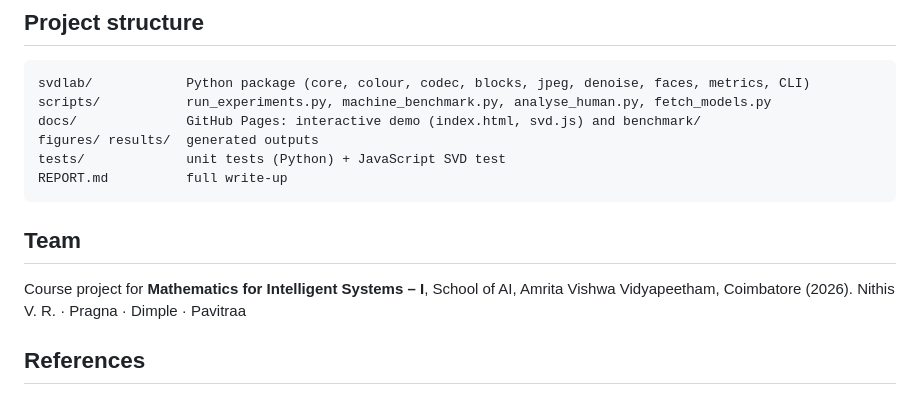
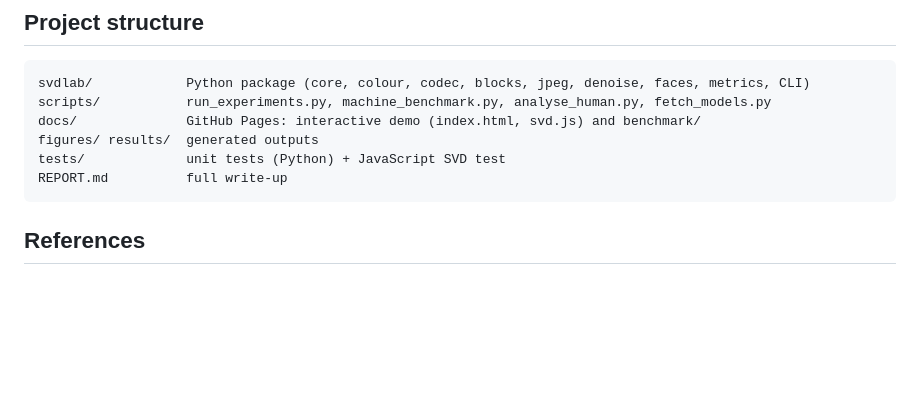
Before and after one commit to nithisvraja-droid/svd-compression-MARK-I, a Markdown page: README.md, the part around the change. Drawn GitHub-style; blank space fills up the shorter version.

````diff
--- a/README.md
+++ b/README.md
@@ -179,10 +179,6 @@ tests/             unit tests (Python) + JavaScript SVD test
 REPORT.md          full write-up
 ```
 
-## Team
-
-Course project for **Mathematics for Intelligent Systems – I**, School of AI, Amrita Vishwa Vidyapeetham, Coimbatore (2026).
-Nithis V. R. · Pragna · Dimple · Pavitraa
 
 ## References
 
````
